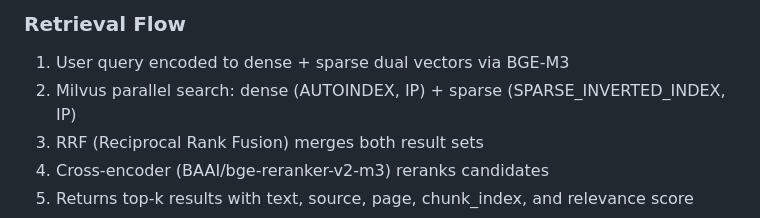
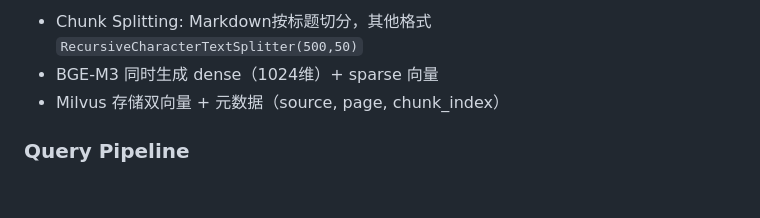
Before and after one commit to lg114/RagMate, a Markdown page: README.md, the part around one of its changes. Rendered like a GitHub page; blank space fills up the shorter version.

````diff
--- a/README.md
+++ b/README.md
@@ -64,10 +39,8 @@ User Query
 ```
 
-### Retrieval Flow
+- Chunk Splitting: Markdown按标题切分，其他格式 `RecursiveCharacterTextSplitter(500,50)`
+- BGE-M3 同时生成 dense（1024维）+ sparse 向量
+- Milvus 存储双向量 + 元数据（source, page, chunk_index）
 
-1. User query encoded to dense + sparse dual vectors via BGE-M3
-2. Milvus parallel search: dense (AUTOINDEX, IP) + sparse (SPARSE_INVERTED_INDEX, IP)
-3. RRF (Reciprocal Rank Fusion) merges both result sets
-4. Cross-encoder (BAAI/bge-reranker-v2-m3) reranks candidates
-5. Returns top-k results with text, source, page, chunk_index, and relevance score
+### Query Pipeline
 
````
Also changed, not shown: other parts of README.md (+29 -42 lines), CHANGELOG.md (+1 -0 lines), README_zh.md (+32 -46 lines).
